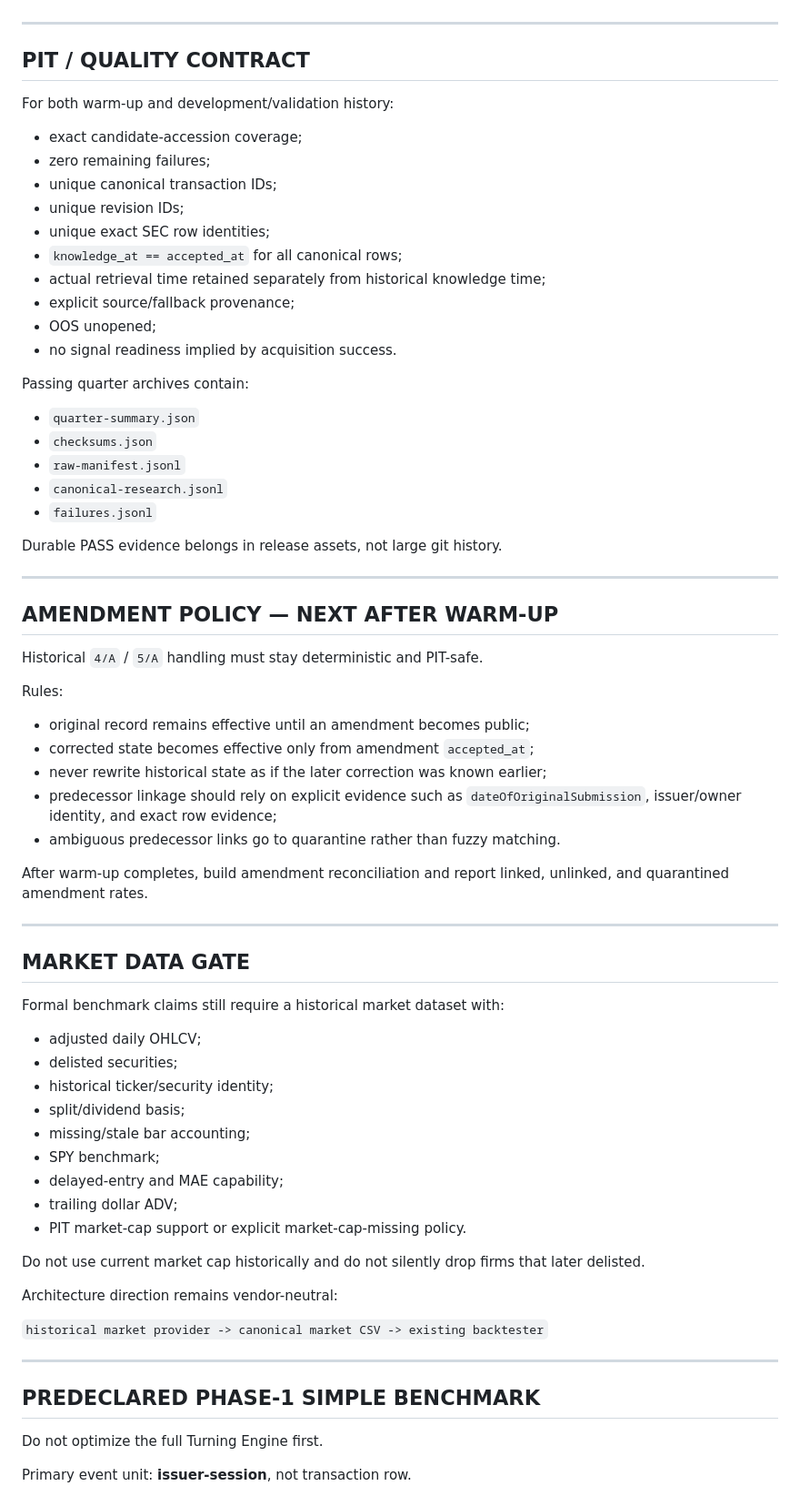
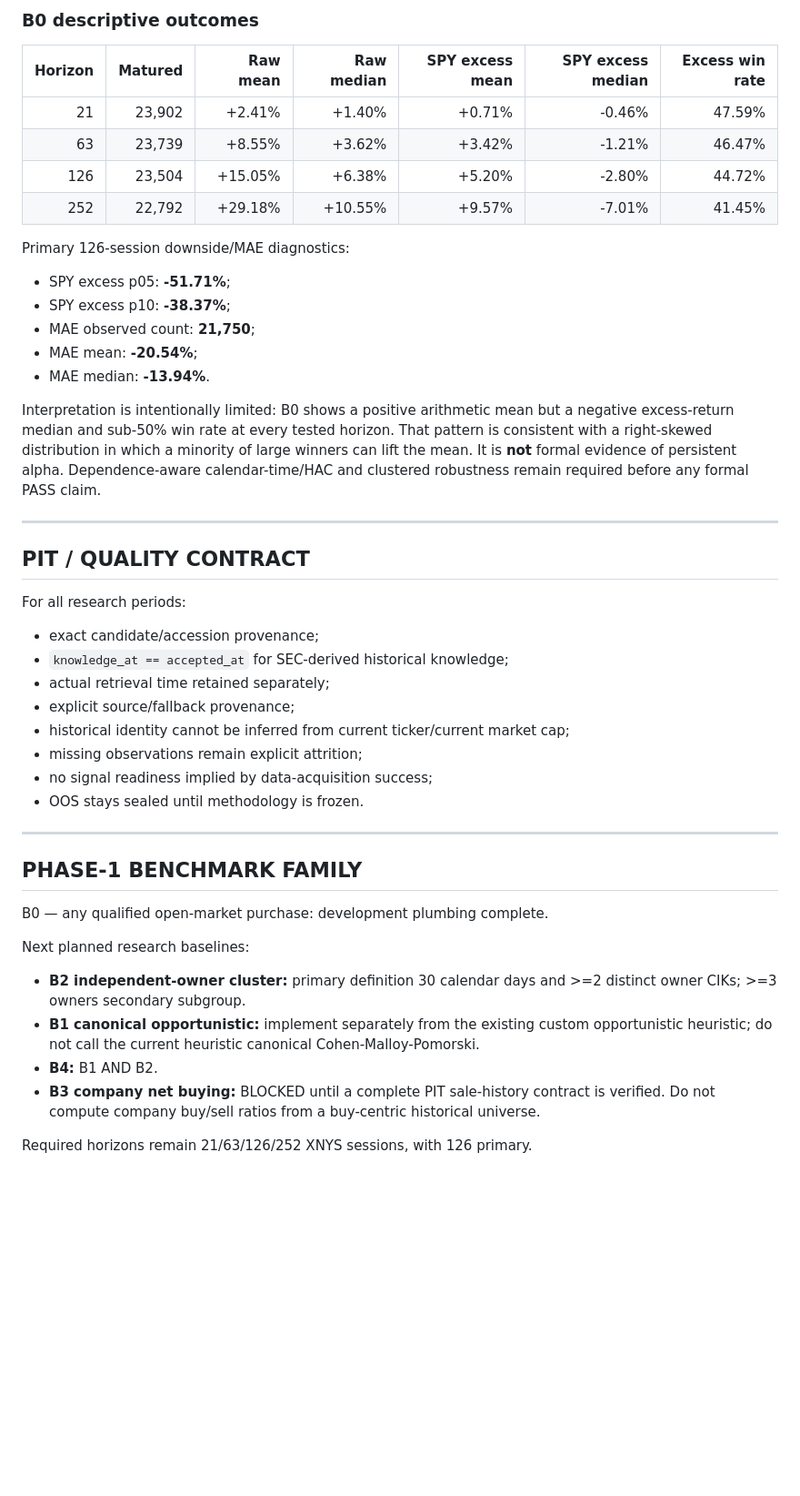
Before and after one commit to Garrincha077/insider-turning-engine, a Markdown page: docs/HANDOFF.md, the part around one of its changes. Shown at 91% size. Drawn GitHub-style; blank space fills up the shorter version.

Commit message:
docs: refresh handoff through exact-calendar P0 and B0

```diff
--- a/docs/HANDOFF.md
+++ b/docs/HANDOFF.md
@@ -118,74 +182,49 @@ At handoff time, run **35060455633** had successfully created the warm-up releas
+### B0 descriptive outcomes
+
+| Horizon | Matured | Raw mean | Raw median | SPY excess mean | SPY excess median | Excess win rate |
+|---:|---:|---:|---:|---:|---:|---:|
+| 21 | 23,902 | +2.41% | +1.40% | +0.71% | -0.46% | 47.59% |
+| 63 | 23,739 | +8.55% | +3.62% | +3.42% | -1.21% | 46.47% |
+| 126 | 23,504 | +15.05% | +6.38% | +5.20% | -2.80% | 44.72% |
+| 252 | 22,792 | +29.18% | +10.55% | +9.57% | -7.01% | 41.45% |
+
+Primary 126-session downside/MAE diagnostics:
+
+- SPY excess p05: **-51.71%**;
+- SPY excess p10: **-38.37%**;
+- MAE observed count: **21,750**;
+- MAE mean: **-20.54%**;
+- MAE median: **-13.94%**.
+
+Interpretation is intentionally limited: B0 shows a positive arithmetic mean but a negative excess-return median and sub-50% win rate at every tested horizon. That pattern is consistent with a right-skewed distribution in which a minority of large winners can lift the mean. It is **not** formal evidence of persistent alpha. Dependence-aware calendar-time/HAC and clustered robustness remain required before any formal PASS claim.
 
 ---
 
 ## PIT / QUALITY CONTRACT
 
-For both warm-up and development/validation history:
+For all research periods:
 
-- exact candidate-accession coverage;
-- zero remaining failures;
-- unique canonical transaction IDs;
-- unique revision IDs;
-- unique exact SEC row identities;
-- `knowledge_at == accepted_at` for all canonical rows;
-- actual retrieval time retained separately from historical knowledge time;
+- exact candidate/accession provenance;
+- `knowledge_at == accepted_at` for SEC-derived historical knowledge;
+- actual retrieval time retained separately;
 - explicit source/fallback provenance;
-- OOS unopened;
-- no signal readiness implied by acquisition success.
-
-Passing quarter archives contain:
-
-- `quarter-summary.json`
-- `checksums.json`
-- `raw-manifest.jsonl`
-- `canonical-research.jsonl`
-- `failures.jsonl`
-
-Durable PASS evidence belongs in release assets, not large git history.
+- historical identity cannot be inferred from current ticker/current market cap;
+- missing observations remain explicit attrition;
+- no signal readiness implied by data-acquisition success;
+- OOS stays sealed until methodology is frozen.
 
 ---
 
-## AMENDMENT POLICY — NEXT AFTER WARM-UP
+## PHASE-1 BENCHMARK FAMILY
 
-Historical `4/A` / `5/A` handling must stay deterministic and PIT-safe.
+B0 — any qualified open-market purchase: development plumbing complete.
 
-Rules:
+Next planned research baselines:
 
-- original record remains effective until an amendment becomes public;
-- corrected state becomes effective only from amendment `accepted_at`;
-- never rewrite historical state as if the later correction was known earlier;
-- predecessor linkage should rely on explicit evidence such as `dateOfOriginalSubmission`, issuer/owner identity, and exact row evidence;
-- ambiguous predecessor links go to quarantine rather than fuzzy matching.
+- **B2 independent-owner cluster:** primary definition 30 calendar days and >=2 distinct owner CIKs; >=3 owners secondary subgroup.
+- **B1 canonical opportunistic:** implement separately from the existing custom opportunistic heuristic; do not call the current heuristic canonical Cohen-Malloy-Pomorski.
+- **B4:** B1 AND B2.
+- **B3 company net buying:** BLOCKED until a complete PIT sale-history contract is verified. Do not compute company buy/sell ratios from a buy-centric historical universe.
 
-After warm-up completes, build amendment reconciliation and report linked, unlinked, and quarantined amendment rates.
+Required horizons remain 21/63/126/252 XNYS sessions, with 126 primary.
 
----
-
-## MARKET DATA GATE
-
-Formal benchmark claims still require a historical market dataset with:
-
-- adjusted daily OHLCV;
-- delisted securities;
-- historical ticker/security identity;
-- split/dividend basis;
-- missing/stale bar accounting;
-- SPY benchmark;
-- delayed-entry and MAE capability;
-- trailing dollar ADV;
-- PIT market-cap support or explicit market-cap-missing policy.
-
-Do not use current market cap historically and do not silently drop firms that later delisted.
-
-Architecture direction remains vendor-neutral:
-
-`historical market provider -> canonical market CSV -> existing backtester`
-
----
-
-## PREDECLARED PHASE-1 SIMPLE BENCHMARK
-
-Do not optimize the full Turning Engine first.
-
-Primary event unit: **issuer-session**, not transaction row.
-
```
Also changed, not shown: other parts of docs/HANDOFF.md (+130 -81 lines).
